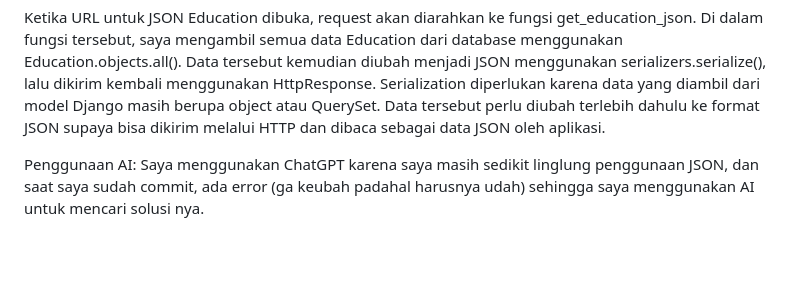
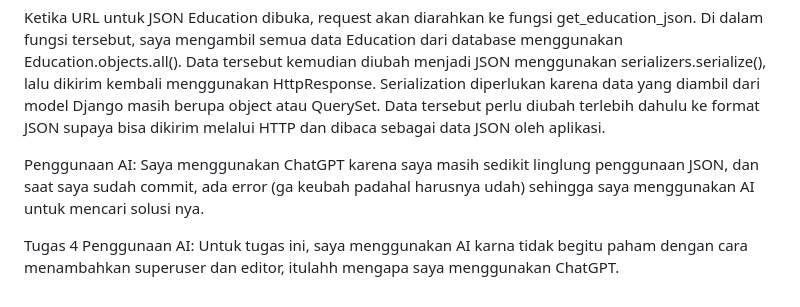
Before and after one commit to daaaniiiissssss/myportofolio, a Markdown page: README.md, the part around the change. Drawn GitHub-style; blank space fills up the shorter version.

```diff
--- a/README.md
+++ b/README.md
@@ -52,3 +52,7 @@ Ketika URL untuk JSON Education dibuka, request akan diarahkan ke fungsi get_edu
 
 Penggunaan AI:
 Saya menggunakan ChatGPT karena saya masih sedikit linglung penggunaan JSON, dan saat saya sudah commit, ada error (ga keubah padahal harusnya udah) sehingga saya menggunakan AI untuk mencari solusi nya.
+
+Tugas 4
+Penggunaan AI:
+Untuk tugas ini, saya menggunakan AI karna tidak begitu paham dengan cara menambahkan superuser dan editor, itulahh mengapa saya menggunakan ChatGPT.
```
